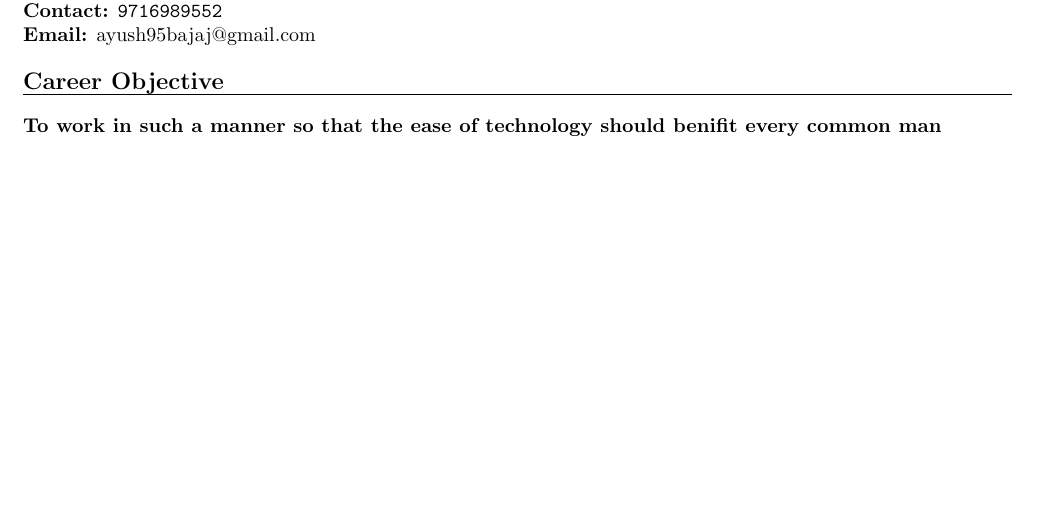
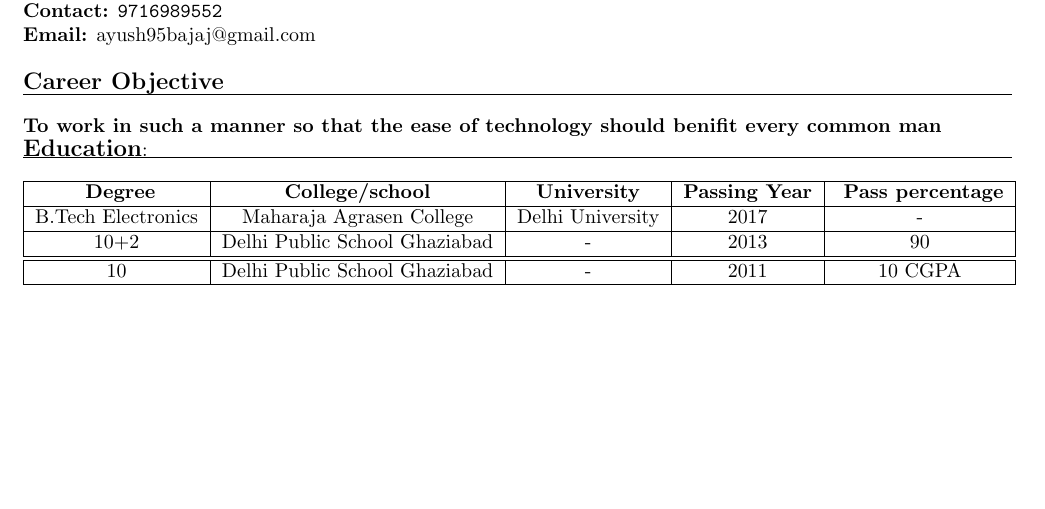
Before and after one commit to ab95ayush/_resume_ayush, a LaTeX CV (ayush_resume.tex): part of the page, cut so that both start at the same text. Compiled offline with pdfLaTeX.

Commit message:
+education

```diff
--- a/ayush_resume.tex
+++ b/ayush_resume.tex
@@ -28,5 +28,19 @@
 	\hrule
 	\bigskip
 	\textbf{To work in such a manner so that the ease of technology should benifit every common man}
+	%education
+	\textbf{\large  Education}:\\
+	\hrule
+	\bigskip
+	\begin{tabular}{|c|c|c|c|c|}
+   		\hline \textbf{ Degree}  & \textbf{College/school}  & \textbf{University} & \textbf{Passing Year} 			& 		\textbf{ Pass percentage} \\
+   		\hline B.Tech Electronics & Maharaja Agrasen College  & Delhi University & 2017 & - \\
+   		\hline
+			10+2 & Delhi Public School Ghaziabad & - & 2013 & 90 \\
+    	\hline
+\hline
+			10 & Delhi Public School Ghaziabad & - & 2011 & 10 CGPA \\
+    	\hline
+	\end{tabular}
 	\end{flushleft}
 	\end{document}
```
Also changed, not shown: ayush_resume.pdf, 2 other files.
